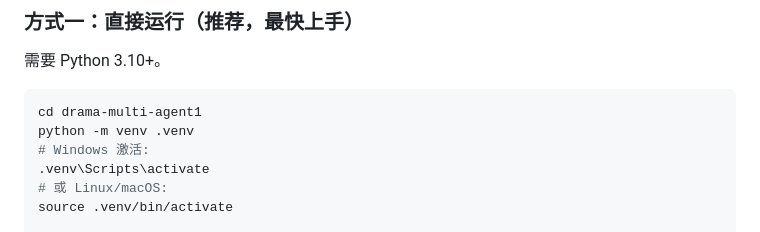
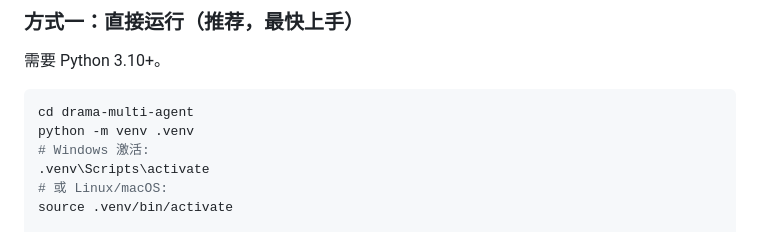
Before and after one commit to puzhen1207/drama-multi-agent, a Markdown page: drama-multi-agent/README.md, the part around the change. GitHub-like rendering.

````diff
--- a/drama-multi-agent/README.md
+++ b/drama-multi-agent/README.md
@@ -62,7 +62,7 @@ drama-multi-agent/
 需要 Python 3.10+。
 
 ```bash
-cd drama-multi-agent1
+cd drama-multi-agent
 python -m venv .venv
 # Windows 激活:
 .venv\Scripts\activate
````
